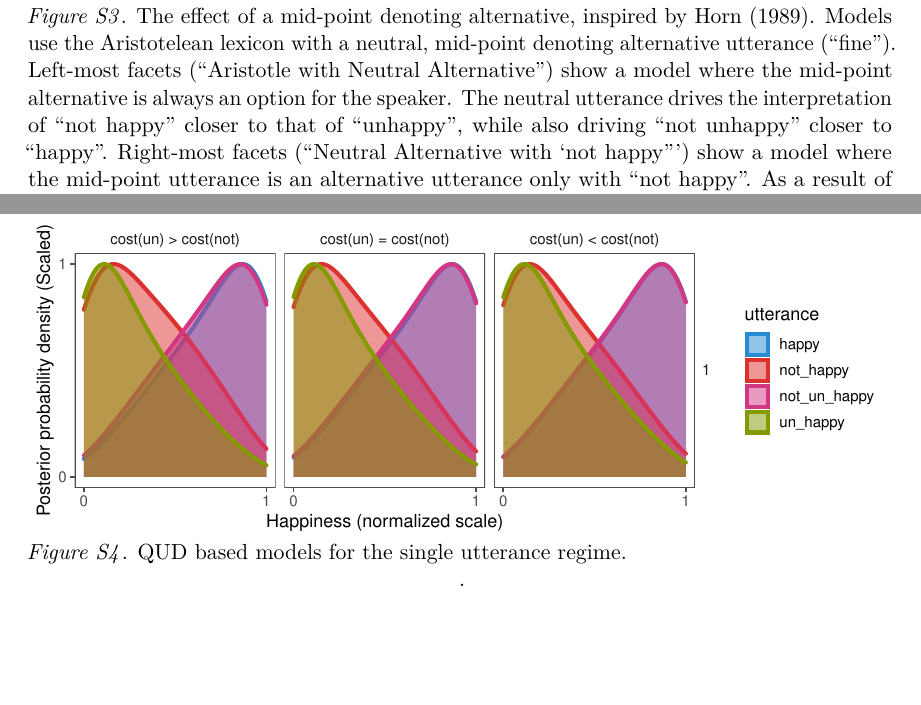
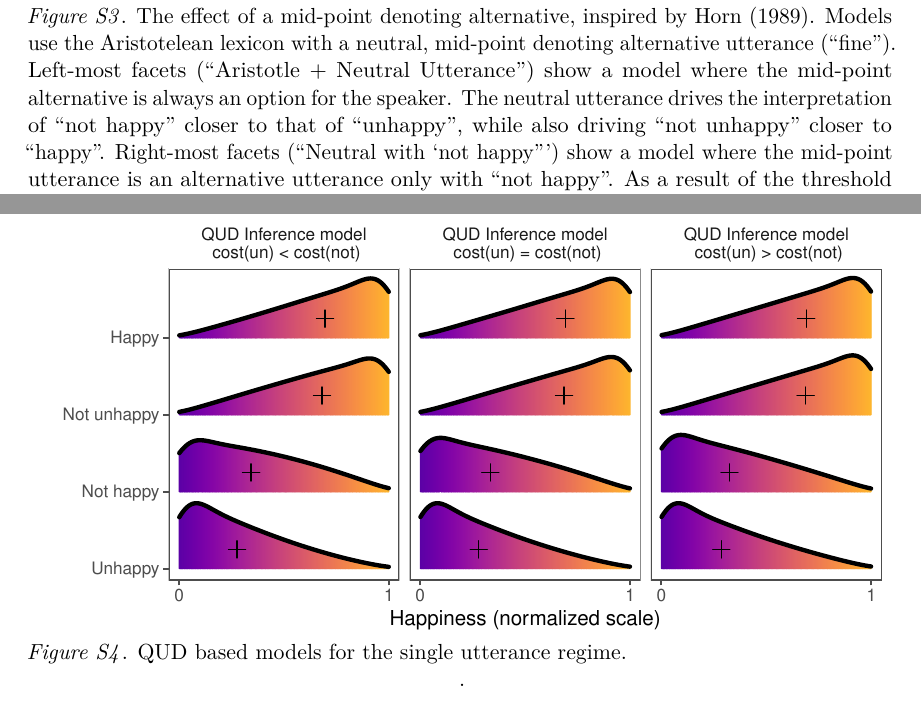
Before and after one commit to mhtess/negant, a LaTeX paper (writing/journal/negant-SI.tex): two parts of pages 11 and 13 of 18, joined at a grey line, cut so that both start at the same text, the shorter picture padded with empty space. Compiled offline with pdfLaTeX.

Commit message:
tweak caption

```diff
--- a/writing/journal/negant-SI.tex
+++ b/writing/journal/negant-SI.tex
@@ -583,7 +583,7 @@ That is, the more that ``fine'' pushes ``not happy'' into the unhappy region of
 
 \begin{figure}[t]
 \centering \includegraphics{figs/horn_SI.pdf}
-\caption{The effect of a mid-point denoting alternative, inspired by Horn (1989). Models use the Aristotelean lexicon with a neutral, mid-point denoting alternative utterance (``fine''). Left-most facets (``Aristotle with Neutral Alternative'') show a model where  the mid-point alternative is always an option for the speaker. The neutral utterance drives the interpretation of ``not happy'' closer to that of ``unhappy'', while also driving ``not unhappy'' closer to ``happy''. Right-most facets (``Neutral Alternative with `not happy''') show a model where the mid-point utterance is an alternative utterance only with ``not happy''. As a result of the threshold inference that must occur for gradable adjectives, the mid-point utterance introduces a bimodality into the interpretation of ``not happy'', where ``not happy'' could mean a positive degree of happiness.}.\label{fig:horn}
+\caption{The effect of a mid-point denoting alternative, inspired by Horn (1989). Models use the Aristotelean lexicon with a neutral, mid-point denoting alternative utterance (``fine''). Left-most facets (``Aristotle + Neutral Utterance'') show a model where  the mid-point alternative is always an option for the speaker. The neutral utterance drives the interpretation of ``not happy'' closer to that of ``unhappy'', while also driving ``not unhappy'' closer to ``happy''. Right-most facets (``Neutral  with `not happy''') show a model where the mid-point utterance is an alternative utterance only with ``not happy''. As a result of the threshold inference that must occur for gradable adjectives, the mid-point utterance introduces a bimodality into the interpretation of ``not happy'', where ``not happy'' could mean a positive degree of happiness.}.\label{fig:horn}
 \end{figure}
 
 
@@ -660,7 +660,7 @@ Given the utterance ``not happy'', the listener also more strongly believes it t
 
 
 \begin{figure}[t]
-\centering \includegraphics{figs/qudModels.pdf}
+\centering \includegraphics{figs/qud_SI.pdf}
 \caption{QUD based models for the single utterance regime.}.\label{fig:qud}
 \end{figure}
 
```
